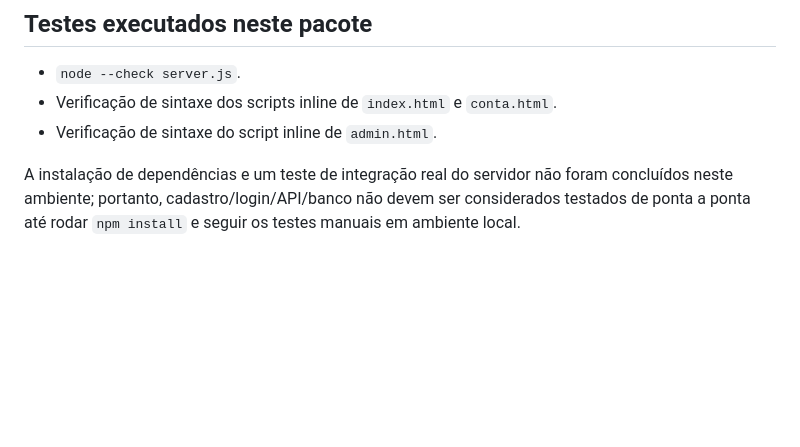
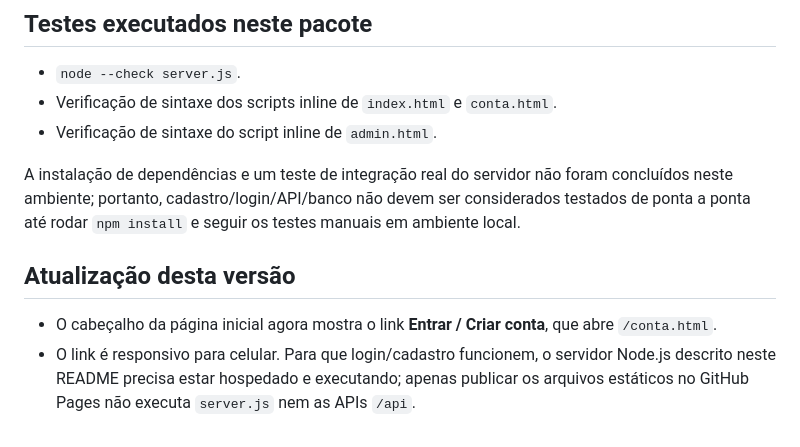
Before and after one commit to nexxtyx7/aa, a Markdown page: README.md, the part around the change. Drawn GitHub-style; blank space fills up the shorter version.

```diff
--- a/README.md
+++ b/README.md
@@ -45,3 +45,8 @@ O servidor lê variáveis de ambiente do processo. Para carregar `.env` localmen
 - Verificação de sintaxe do script inline de `admin.html`.
 
 A instalação de dependências e um teste de integração real do servidor não foram concluídos neste ambiente; portanto, cadastro/login/API/banco não devem ser considerados testados de ponta a ponta até rodar `npm install` e seguir os testes manuais em ambiente local.
+
+
+## Atualização desta versão
+- O cabeçalho da página inicial agora mostra o link **Entrar / Criar conta**, que abre `/conta.html`.
+- O link é responsivo para celular. Para que login/cadastro funcionem, o servidor Node.js descrito neste README precisa estar hospedado e executando; apenas publicar os arquivos estáticos no GitHub Pages não executa `server.js` nem as APIs `/api`.
```
